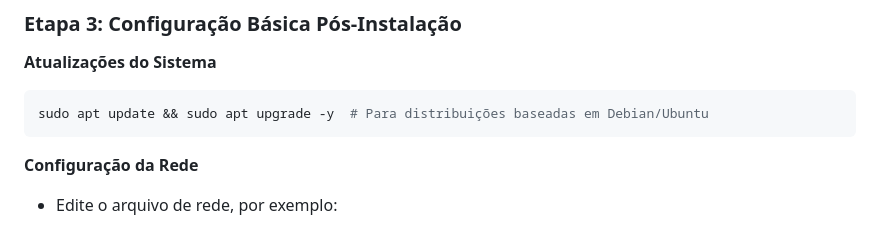
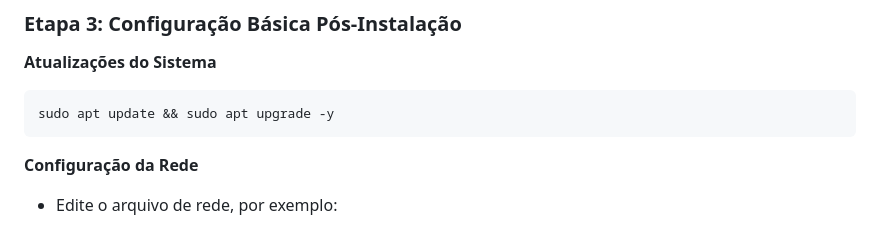
Before and after one commit to Thiagohfc/Projeto-Final-Seguranca-da-Informacao, a Markdown page: README.md, the part around the change. GitHub-like rendering.

````diff
--- a/README.md
+++ b/README.md
@@ -93,7 +93,7 @@ Tenha uma lista de configurações planejadas para evitar retrabalhos.
 **Atualizações do Sistema**
 
 ```bash
-sudo apt update && sudo apt upgrade -y  # Para distribuições baseadas em Debian/Ubuntu
+sudo apt update && sudo apt upgrade -y
 ```
 **Configuração da Rede**
 
````
